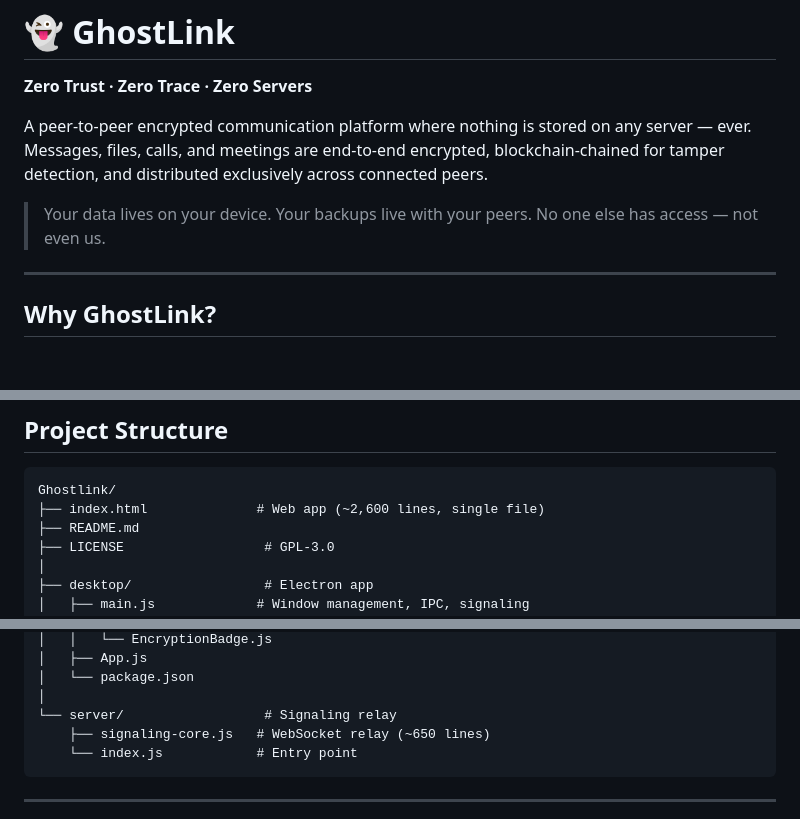
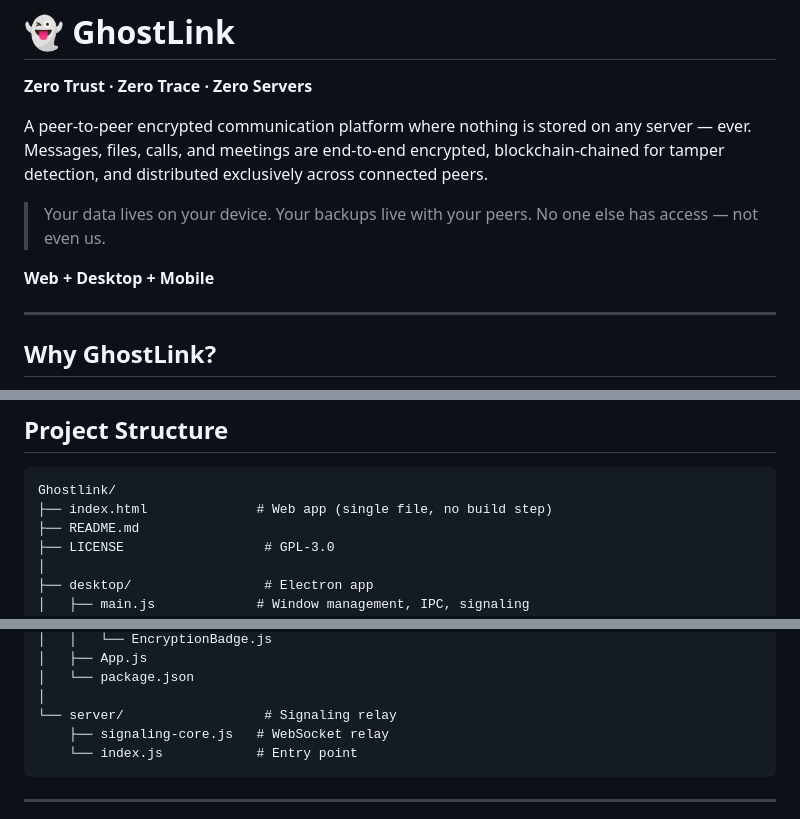
Before and after one commit to kidus1234b/Ghostlink, a Markdown page: README.md, 3 parts joined by grey strips. Drawn GitHub-style; blank space fills up the shorter version.

````diff
--- a/README.md
+++ b/README.md
@@ -6,6 +6,7 @@ A peer-to-peer encrypted communication platform where nothing is stored on any s
 
 > Your data lives on your device. Your backups live with your peers. No one else has access — not even us.
 
+**Web + Desktop + Mobile**
 
 -----
 
@@ -422,7 +423,7 @@ server {
 
 ```
 Ghostlink/
-├── index.html              # Web app (~2,600 lines, single file)
+├── index.html              # Web app (single file, no build step)
 ├── README.md
 ├── LICENSE                  # GPL-3.0
 │
@@ -455,7 +456,7 @@ Ghostlink/
 │   └── package.json
 │
 └── server/                  # Signaling relay
-    ├── signaling-core.js   # WebSocket relay (~650 lines)
+    ├── signaling-core.js   # WebSocket relay
     └── index.js            # Entry point
 ```
 
````
Also changed, not shown: other parts of README.md (+11 -11 lines).
